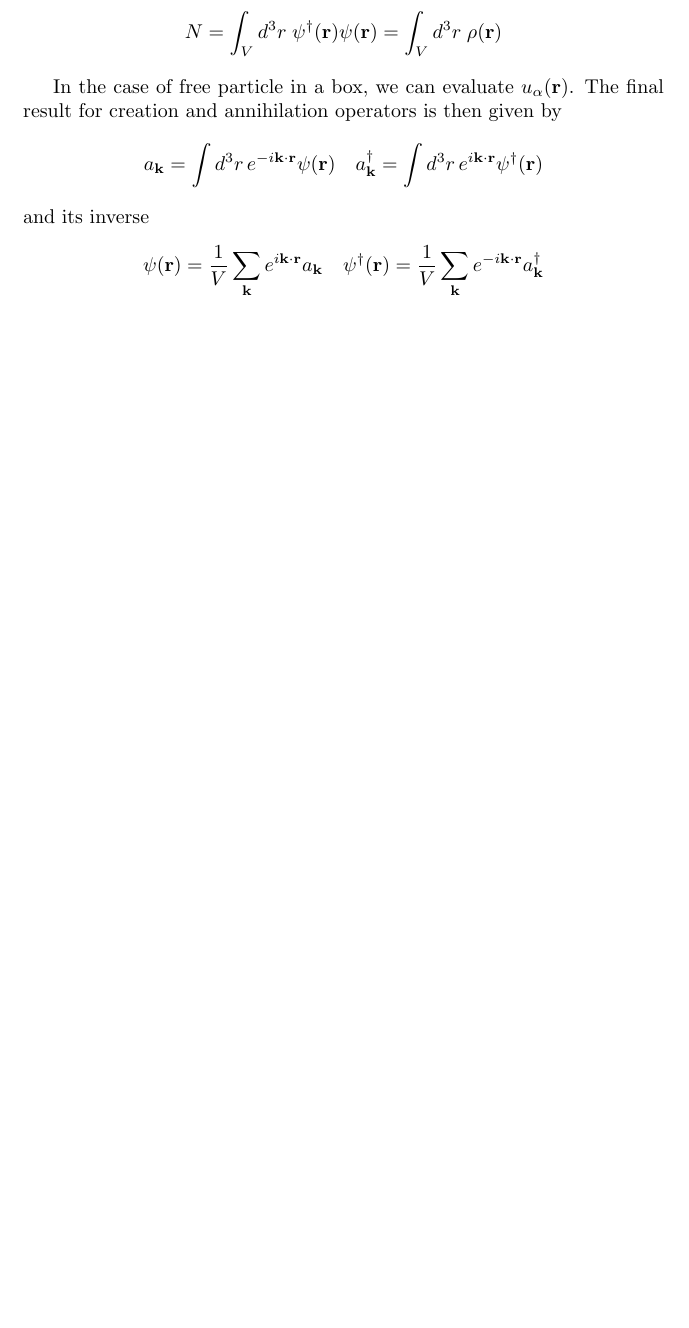
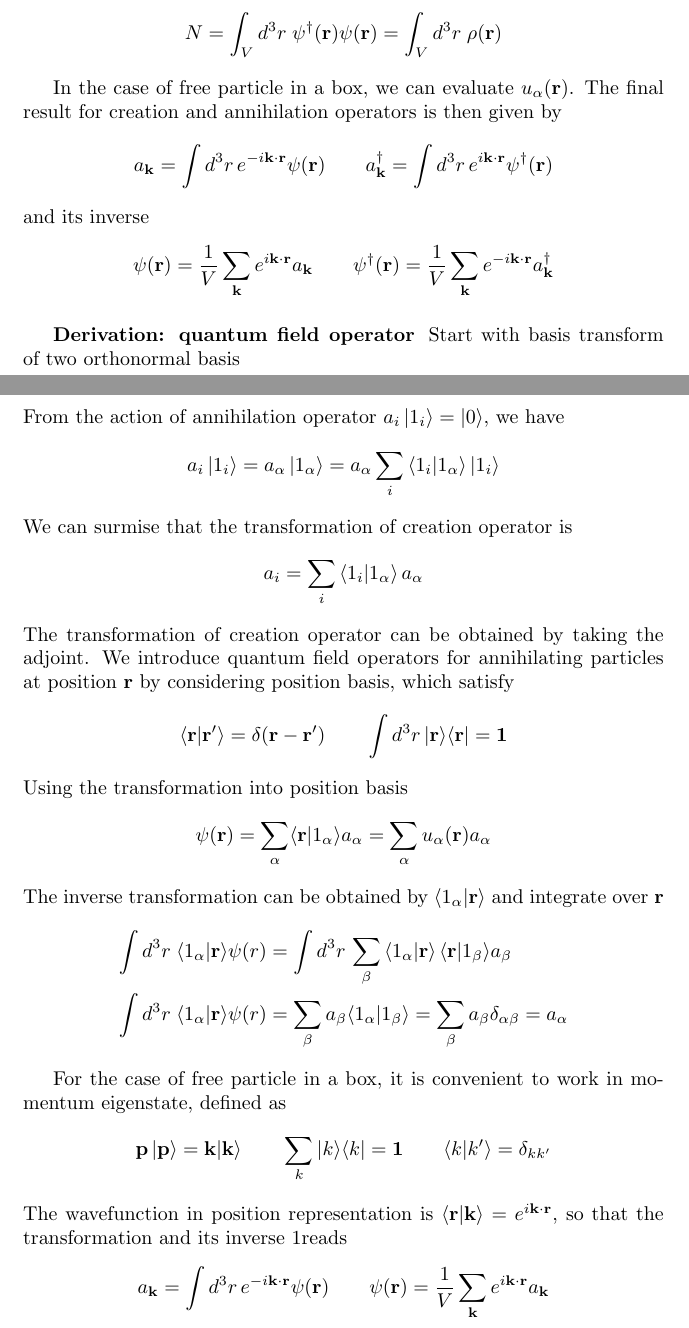
Before and after one commit to JohanesFaustus/QuantumMechanics, a LaTeX thesis (Main.tex, which reads Chapter/QM/SecondQuatization/SQ3.tex): part of page 184 of 217 before the commit and two parts of pages 184 and 185 of 218 after it, the two joined at a grey line, cut so that both start at the same text, the shorter picture padded with empty space. Compiled offline with pdfLaTeX.

Commit message:
added field operator derivation

```diff
--- a/Chapter/QM/SecondQuatization/SQ3.tex
+++ b/Chapter/QM/SecondQuatization/SQ3.tex
@@ -432,12 +432,57 @@ As with the case of number operator for annihilation and creation, the number of
 In the case of free particle in a box, we can evaluate $u_\alpha(\mathbf{r})$.
 The final result for creation and annihilation operators is then  given by
 \begin{equation*}
-a_\mathbf{k} = \int d^3 r \, e^{-i \mathbf{k} \cdot \mathbf{r}} \psi(\mathbf{r})\quad
-a_\mathbf{k}^{\dagger} = \int d^3 r \, e^{i \mathbf{k} \cdot \mathbf{r}} \psi^{\dagger}(\mathbf{r})
+  a_\mathbf{k} = \int d^3 r \, e^{-i \mathbf{k} \cdot \mathbf{r}} \psi(\mathbf{r})\qquad
+  a_\mathbf{k}^{\dagger} = \int d^3 r \, e^{i \mathbf{k} \cdot \mathbf{r}} \psi^{\dagger}(\mathbf{r})
 \end{equation*}
 and its inverse
 \begin{equation*}
-\psi(\mathbf{r}) = \frac{1}{V} \sum_\mathbf{k} e^{i \mathbf{k} \cdot \mathbf{r}} a_\mathbf{k}\quad
-\psi^{\dagger}(\mathbf{r}) = \frac{1}{V} \sum_\mathbf{k} e^{-i \mathbf{k} \cdot \mathbf{r}} a_\mathbf{k}^{\dagger}
+  \psi(\mathbf{r}) = \frac{1}{V} \sum_\mathbf{k} e^{i \mathbf{k} \cdot \mathbf{r}} a_\mathbf{k}\qquad
+  \psi^{\dagger}(\mathbf{r}) = \frac{1}{V} \sum_\mathbf{k} e^{-i \mathbf{k} \cdot \mathbf{r}} a_\mathbf{k}^{\dagger}
+\end{equation*}
+
+\subsubsection{Derivation: quantum field operator}
+Start with basis transform of two orthonormal basis
+\begin{equation*}
+  \ket{1_\alpha} = \sum_{i} \ket{1_i  }\braket{1_i  | 1_\alpha}
+\end{equation*}
+From the action of annihilation operator $a_i \ket{1_i}=\ket{0}$, we have
+\begin{equation*}
+  a_i \ket{1_i} = a_\alpha \ket{1_\alpha} = a_\alpha  \sum_{i} \braket{1_i | 1_\alpha } \ket{1_i}
+\end{equation*}
+We can surmise that the transformation of creation operator is
+\begin{equation*}
+  a_i = \sum_{i} \braket{1_i | 1_\alpha } a_\alpha
+\end{equation*}
+The transformation of creation operator can be obtained by taking the adjoint.
+We introduce quantum field operators for annihilating particles at position $\mathbf{r}$ by considering position basis, which satisfy
+\begin{equation*}
+  \langle \mathbf{r} | \mathbf{r}' \rangle = \delta(\mathbf{r} - \mathbf{r}') \qquad
+  \int d^3 r \, |\mathbf{r}\rangle \langle \mathbf{r}| = \mathbf{1}
+\end{equation*}
+Using the transformation into position basis
+\begin{equation*}
+  \psi(\mathbf{r})          = \sum_\alpha \langle \mathbf{r} | 1_\alpha \rangle a_\alpha = \sum_\alpha u_\alpha(\mathbf{r}) a_\alpha
+\end{equation*}
+The inverse transformation can be obtained by $\langle 1_\alpha | \mathbf{r} \rangle$ and integrate over $\mathbf{r}$
+\begin{align*}
+  \int d^3 r \; \langle 1_\alpha | \mathbf{r} \rangle \psi(r)
+   & =  \int d^3 r \, \sum_\beta \braket{1_\alpha  | \mathbf{r}}\langle \mathbf{r} | 1_\beta \rangle  a_\beta \\
+  \int d^3 r \; \langle 1_\alpha | \mathbf{r} \rangle \psi(r)
+   & =  \sum_\beta a_\beta \langle 1_\alpha | 1_\beta \rangle
+  = \sum_\beta a_\beta \delta_{\alpha \beta}
+  = a_\alpha
+\end{align*}
+
+For the case of free particle in a box, it is convenient to work in momentum eigenstate, defined as
+\begin{equation*}
+  \mathbf{p } \ket{\mathbf{p }} = \mathbf{k } | \mathbf{k} \rangle\qquad
+  \sum_{k} | k \rangle \langle k | = \mathbf{1} \qquad
+  \langle k | k' \rangle = \delta_{kk'}
+\end{equation*}
+The wavefunction in position representation is $\braket{\mathbf{r }|\mathbf{k }  } = e ^{i \mathbf{k }\cdot \mathbf{r}}$, so that the transformation and its inverse 1reads
+\begin{equation*}
+  a_\mathbf{k} = \int d^3 r \, e^{-i \mathbf{k} \cdot \mathbf{r}} \psi(\mathbf{r})\qquad
+  \psi(\mathbf{r}) = \frac{1}{V} \sum_\mathbf{k} e^{i \mathbf{k} \cdot \mathbf{r}} a_\mathbf{k}
 \end{equation*}
 \end{document}
```
Also changed, not shown: Chapter/QM/SecondQuatization/SQ3.tex (10 more changed lines).
